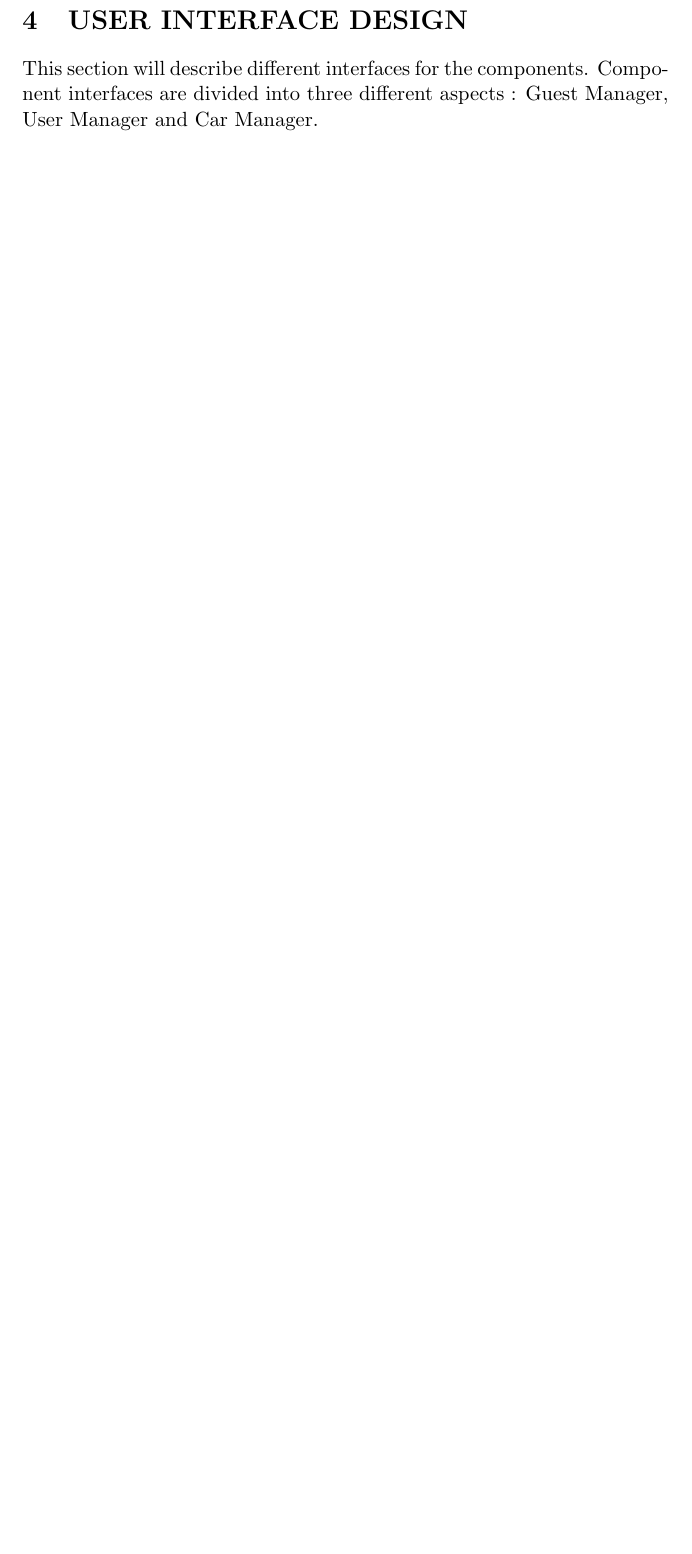
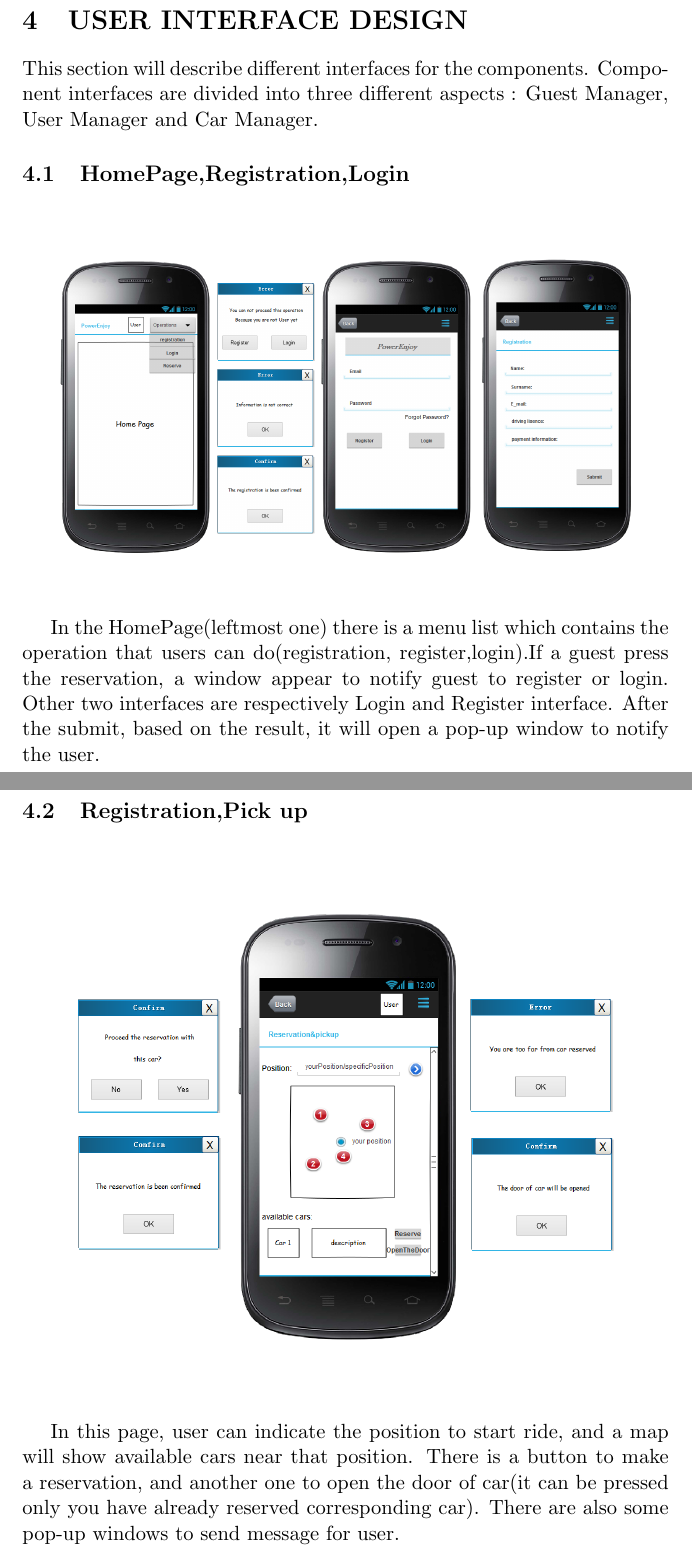
Before and after one commit to marioZYN/Software-Engineering-2, a LaTeX document (DD/document.tex): part of page 21 of 27 before the commit and two parts of pages 21 and 22 of 29 after it, the two joined at a grey line, cut so that both start at the same text, the shorter picture padded with empty space. The pictures show the PDF file DD/document.pdf that the author committed with the source.

Commit message:
add group members' work

```diff
--- a/DD/document.tex
+++ b/DD/document.tex
@@ -274,5 +274,21 @@ Authors:
 
 
 	\end{verbatim}
+
 	\section{USER INTERFACE DESIGN}
 	This section will describe different interfaces for the components. Component interfaces are divided into three different aspects : Guest Manager, User Manager and Car Manager.
+	\subsection{HomePage,Registration,Login}
+	\begin{figure}[!htb]
+		\includegraphics[width=\textwidth]{HomePage,Registration,Login}
+	\end{figure}
+	In the HomePage(leftmost one) there is a menu list which contains the operation that users can do(registration, register,login).If a guest press the reservation, a window appear to notify guest to register or login. Other two interfaces are respectively Login and Register interface. After the submit, based on the result, it will open a pop-up window to notify the user.
+	\newpage
+	\subsection{Registration,Pick up}
+	\begin{figure}[h]
+		\includegraphics[width=\textwidth]{Reservation,PickUp}
+	\end{figure}
+	In this page, user can indicate the position to start ride, and a map will show available cars near that position. There is a button to make a reservation, and another one to open the door of car(it can be pressed only you have already reserved corresponding car). There are also some pop-up windows to send message for user.
+	\newpage
+	\subsection{Screen on the car}
+	\begin{figure}[h]
+		\centering
```
Also changed, not shown: DD/document.pdf, DD/document.tex (7 more changed lines).
